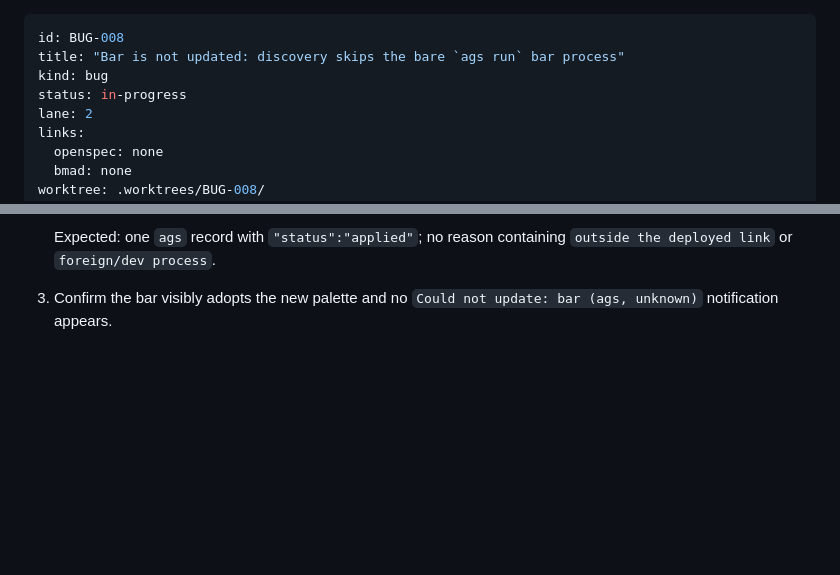
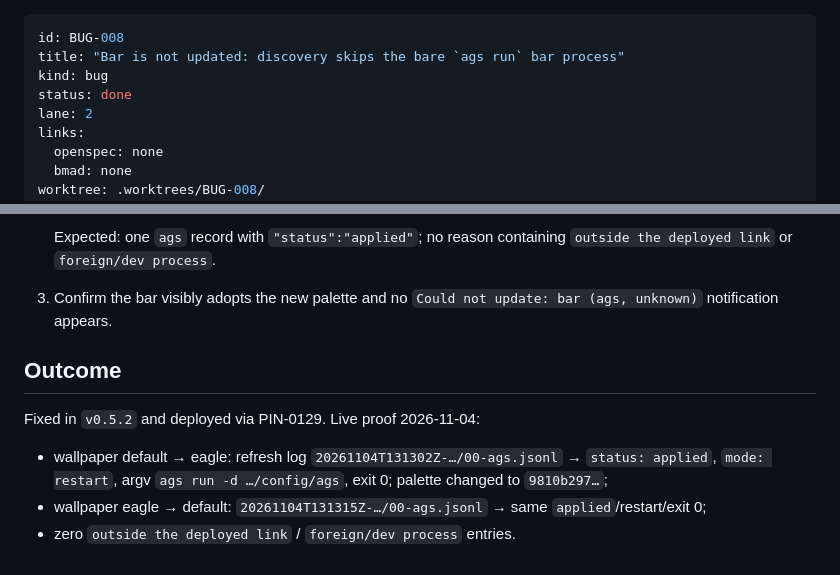
Before and after one commit to RandomGenericUsername/dotfiles-runtime, a Markdown page: tickets/BUG-008-bare-ags-run-discovery/ticket.md, 2 parts joined by grey strips. GitHub-like rendering; blank space fills up the shorter version.

Commit message:
BUG-008: close bare ags run discovery with live refresh evidence

```diff
--- a/tickets/BUG-008-bare-ags-run-discovery/ticket.md
+++ b/tickets/BUG-008-bare-ags-run-discovery/ticket.md
@@ -2,7 +2,7 @@
 id: BUG-008
 title: "Bar is not updated: discovery skips the bare `ags run` bar process"
 kind: bug
-status: in-progress
+status: done
 lane: 2
 links:
   openspec: none
@@ -96,3 +96,14 @@ Deploy commit `8ef66b1` (v0.5.2), then:
    `outside the deployed link` or `foreign/dev process`.
 3. Confirm the bar visibly adopts the new palette and no
    `Could not update: bar (ags, unknown)` notification appears.
+
+
+## Outcome
+
+Fixed in `v0.5.2` and deployed via PIN-0129. Live proof 2026-11-04:
+- wallpaper default → eagle: refresh log
+  `20261104T131302Z-…/00-ags.jsonl` → `status: applied`, `mode: restart`,
+  argv `ags run -d …/config/ags`, exit 0; palette changed to `9810b297…`;
+- wallpaper eagle → default: `20261104T131315Z-…/00-ags.jsonl` → same
+  `applied`/restart/exit 0;
+- zero `outside the deployed link` / `foreign/dev process` entries.
```
